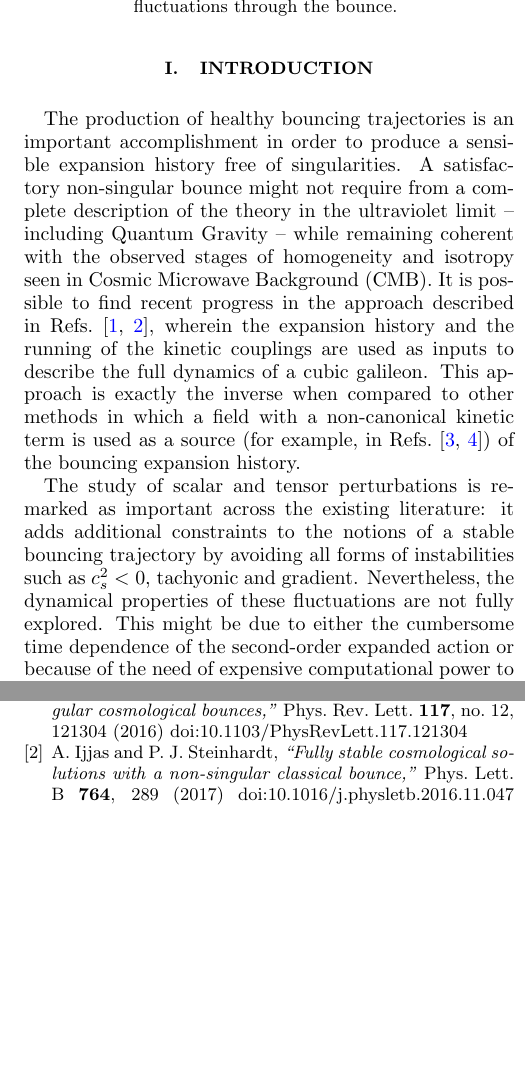
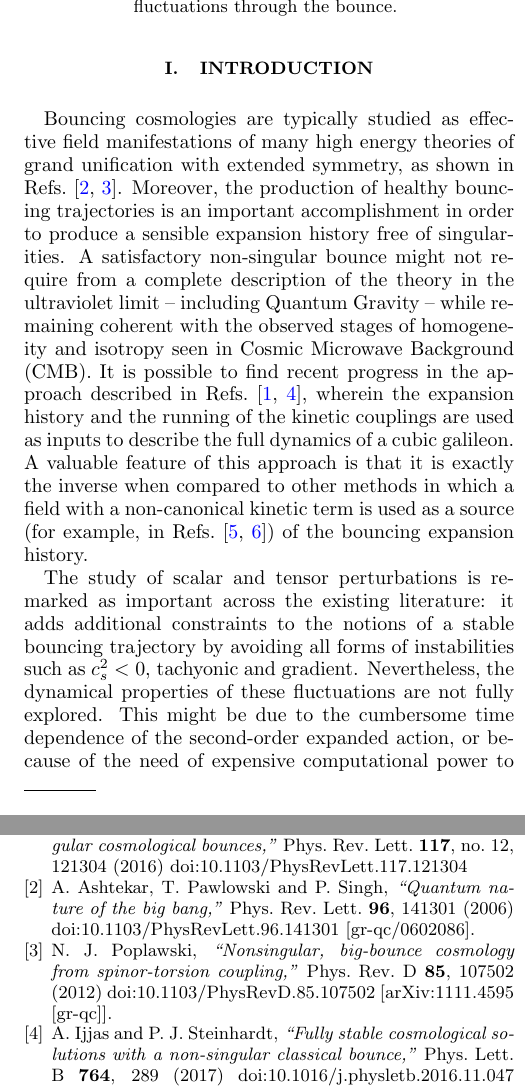
Before and after one commit to the-bouncing-weirdos/Scalar-and-tensor-fluctuations-in-bouncing-cosmologies, a LaTeX paper (Galvez_04_11_17.tex): two parts of the columns of pages 1 and 2 of 2, joined at a grey line, cut so that both start at the same text, the shorter picture padded with empty space. Compiled offline with pdfLaTeX.

Commit message:
Further edition of the introduction...

```diff
--- a/Galvez_04_11_17.tex
+++ b/Galvez_04_11_17.tex
@@ -51,9 +51,9 @@ In this paper, we study the main features of the scalar and tensor power spectru
 
 
 \section{Introduction}
-The production of healthy bouncing trajectories is an important accomplishment in order to produce a sensible expansion history free of singularities. A satisfactory non-singular bounce might not require from a complete description of the theory in the ultraviolet limit -- including Quantum Gravity -- while remaining coherent with the observed stages of homogeneity and isotropy seen in Cosmic Microwave Background (CMB). It is possible to find recent progress in the approach described in Refs.~\cite{Ijjas:2016tpn, Ijjas:2016vtq}, wherein the expansion history and the running of the kinetic couplings are used as inputs to describe the full dynamics of a cubic galileon. This approach is exactly the inverse when compared to other methods in which a field with a non-canonical kinetic term is used as a source (for example, in Refs.~\cite{Deffayet:2010qz, Easson:2011zy}) of the bouncing expansion history.
+Bouncing cosmologies are typically studied as effective field manifestations of many high energy theories of grand unification with extended symmetry, as shown in Refs.~\cite{Ashtekar:2006rx, Poplawski:2011jz}. Moreover, the production of healthy bouncing trajectories is an important accomplishment in order to produce a sensible expansion history free of singularities. A satisfactory non-singular bounce might not require from a complete description of the theory in the ultraviolet limit -- including Quantum Gravity -- while remaining coherent with the observed stages of homogeneity and isotropy seen in Cosmic Microwave Background (CMB). It is possible to find recent progress in the approach described in Refs.~\cite{Ijjas:2016tpn, Ijjas:2016vtq}, wherein the expansion history and the running of the kinetic couplings are used as inputs to describe the full dynamics of a cubic galileon. A valuable feature of this approach is that it is exactly the inverse when compared to other methods in which a field with a non-canonical kinetic term is used as a source (for example, in Refs.~\cite{Deffayet:2010qz, Easson:2011zy}) of the bouncing expansion history.
 
-The study of scalar and tensor perturbations is remarked as important across the existing literature: it adds additional constraints to the notions of a stable bouncing trajectory by avoiding all forms of instabilities such as $c_s^2<0$, tachyonic and gradient. Nevertheless, the dynamical properties of these fluctuations are not fully explored. This might be due to either the cumbersome time dependence of the second-order expanded action or because of the need of expensive computational power to resolve at higher frequencies. In this paper, the numerical evolution of the scalar and tensor modes is optimized by implementing a simplified version of the separation technique described in Ref.~\cite{Ghersi:2016gee}, where each the equations of motion of each mode separates in two parts: one equation -- with a reduced oscillation frequency -- for the amplitude and another first-order equation for the phase. After the separation, the numerical treatment of the system not only permits to visualize the power spectrum of curvature scalar and tensor fluctuations at a given instant of time, but all across the bouncing phase with sufficient resolution in Fourier domain. Furthermore, the evaluation of the spectra throughout the bounce is relevant since the (de-)accelerating background has a continuous effect on the perturbations. A visible effect of this acceleration is the dynamical production of particles, which can also be studied as the background evolves and will also be reflected in the particular features of the spectra.
+The study of scalar and tensor perturbations is remarked as important across the existing literature: it adds additional constraints to the notions of a stable bouncing trajectory by avoiding all forms of instabilities such as $c_s^2<0$, tachyonic and gradient. Nevertheless, the dynamical properties of these fluctuations are not fully explored. This might be due to the cumbersome time dependence of the second-order expanded action, or because of the need of expensive computational power to resolve at higher frequencies. In this paper, we compute the numerical evolution of the scalar and tensor modes by implementing a simplified version of the separation technique described in Ref.~\cite{Ghersi:2016gee}, where each of the equations of motion of each mode is separated in two parts: one equation -- with a reduced oscillation frequency -- evolves the amplitude and another first-order equation evaluates the phase. After this separation, the numerical treatment of the system not only permits to visualize the power spectrum of curvature scalar and tensor fluctuations at a given instant of time, but all across the bouncing phase with sufficient resolution in Fourier domain. Furthermore, the dynamical evaluation of the spectra throughout the bounce is relevant since the (de-)accelerating background has a continuous effect on the perturbations. A visible effect of this acceleration is the dynamical production of particles, which can also be studied as the background evolves and will also be reflected in the particular features of the spectra.
 
 The plan of this paper is as follows, in section \ref{secII}, we review the features of the bouncing model explored in Ref.~\cite{Ijjas:2016tpn} and the suggested bouncing trajectory. We will study the forbidden regions of phase space for the cubic galileon, where the scalar perturbations are unstable. In addition to this, we will also find the location of the bouncing trajectories in phase space. In section \ref{secIII}, we describe the the action, equations of motion and initial conditions required to find the spectrum of scalar and tensor fluctuations. It is widely known that the choice of initial conditions is not unique, our choice was a state of instantaneous minimal energy previous to the bouncing stage in order to have properly defined initial conditions at all wavelengths. We also review the standard definition of occupancy number as stated in Ref.~\cite{Barnaby:2010ke}. In section \ref{secIV}, we show our results for the power spectra of primordial scalar and tensor fluctuations. We present two major results: (I) the power spectra are not scale invariant and (II) the scalar spectrum only dominates over the tensor by the end of the bouncing phase. In this section, we exhibit our results for the scalar particle creation and its effects in the spectrum. Finally, we discuss and conclude.
 
@@ -69,6 +69,20 @@ The plan of this paper is as follows, in section \ref{secII}, we review the feat
   \textit{``Classically stable nonsingular cosmological bounces,''}
   Phys.\ Rev.\ Lett.\  {\bf 117}, no. 12, 121304 (2016)
   doi:10.1103/PhysRevLett.117.121304
+
+\bibitem{Ashtekar:2006rx}
+  A.~Ashtekar, T.~Pawlowski and P.~Singh,
+  \textit{``Quantum nature of the big bang,''}
+  Phys.\ Rev.\ Lett.\  {\bf 96}, 141301 (2006)
+  doi:10.1103/PhysRevLett.96.141301
+  [gr-qc/0602086].
+
+\bibitem{Poplawski:2011jz}
+  N.~J.~Poplawski,
+  \textit{``Nonsingular, big-bounce cosmology from spinor-torsion coupling,''}
+  Phys.\ Rev.\ D {\bf 85}, 107502 (2012)
+  doi:10.1103/PhysRevD.85.107502
+  [arXiv:1111.4595 [gr-qc]].
 
 \bibitem{Ijjas:2016vtq}
   A.~Ijjas and P.~J.~Steinhardt,
```
Also changed, not shown: Galvez_04_11_17.pdf.
